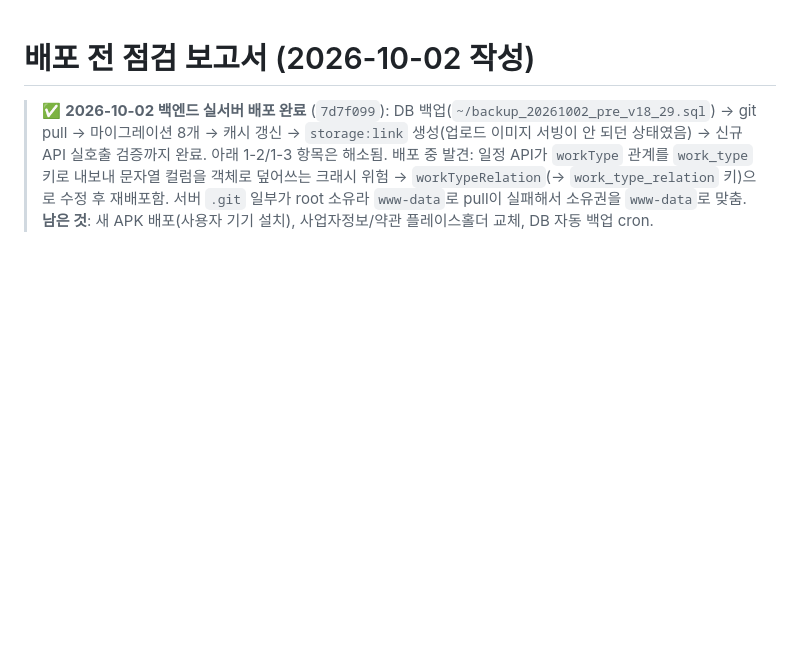
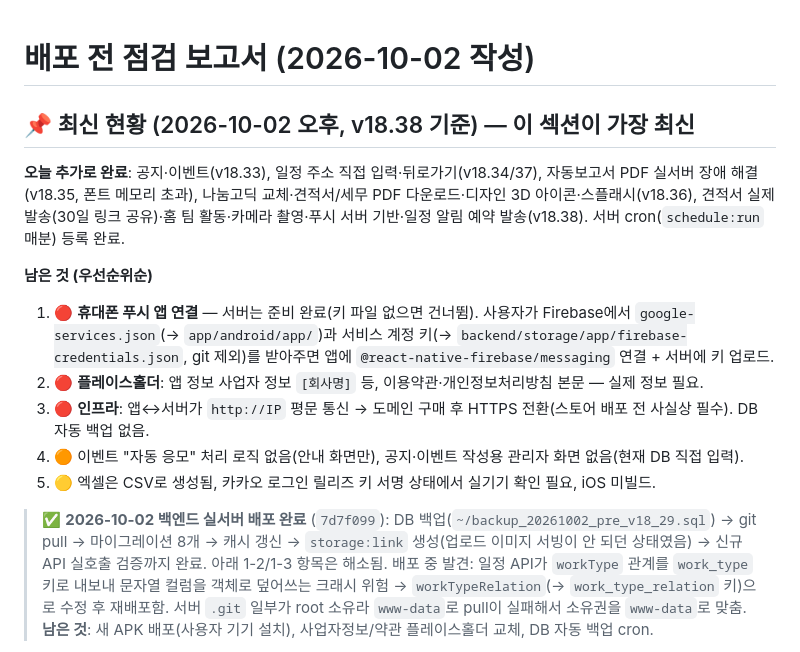
Before and after one commit to parkjaehyeon0416/team-schedule-manager, a Markdown page: PRE_DEPLOY_AUDIT.md, the part around the change. Drawn GitHub-style; blank space fills up the shorter version.

Commit message:
docs: 배포 전 점검 문서 최신 현황(v18.38) 반영
Co-Authored-By: Claude Opus 5.5 <noreply@anthropic.com>

```diff
--- a/PRE_DEPLOY_AUDIT.md
+++ b/PRE_DEPLOY_AUDIT.md
@@ -1,4 +1,18 @@
 # 배포 전 점검 보고서 (2026-10-02 작성)
+
+## 📌 최신 현황 (2026-10-02 오후, v18.38 기준) — 이 섹션이 가장 최신
+
+**오늘 추가로 완료**: 공지·이벤트(v18.33), 일정 주소 직접 입력·뒤로가기(v18.34/37), 자동보고서 PDF 실서버 장애 해결(v18.35, 폰트 메모리 초과),
+나눔고딕 교체·견적서/세무 PDF 다운로드·디자인 3D 아이콘·스플래시(v18.36), 견적서 실제 발송(30일 링크 공유)·홈 팀 활동·카메라 촬영·푸시 서버 기반·일정 알림 예약 발송(v18.38).
+서버 cron(`schedule:run` 매분) 등록 완료.
+
+**남은 것 (우선순위순)**
+1. 🔴 **휴대폰 푸시 앱 연결** — 서버는 준비 완료(키 파일 없으면 건너뜀). 사용자가 Firebase에서 `google-services.json`(→ `app/android/app/`)과
+   서비스 계정 키(→ `backend/storage/app/firebase-credentials.json`, git 제외)를 받아주면 앱에 `@react-native-firebase/messaging` 연결 + 서버에 키 업로드.
+2. 🔴 **플레이스홀더**: 앱 정보 사업자 정보 `[회사명]` 등, 이용약관·개인정보처리방침 본문 — 실제 정보 필요.
+3. 🔴 **인프라**: 앱↔서버가 `http://IP` 평문 통신 → 도메인 구매 후 HTTPS 전환(스토어 배포 전 사실상 필수). DB 자동 백업 없음.
+4. 🟠 이벤트 "자동 응모" 처리 로직 없음(안내 화면만), 공지·이벤트 작성용 관리자 화면 없음(현재 DB 직접 입력).
+5. 🟡 엑셀은 CSV로 생성됨, 카카오 로그인 릴리즈 키 서명 상태에서 실기기 확인 필요, iOS 미빌드.
 
 > ✅ **2026-10-02 백엔드 실서버 배포 완료** (`7d7f099`): DB 백업(`~/backup_20261002_pre_v18_29.sql`) → git pull → 마이그레이션 8개 → 캐시 갱신 → `storage:link` 생성(업로드 이미지 서빙이 안 되던 상태였음) → 신규 API 실호출 검증까지 완료. 아래 1-2/1-3 항목은 해소됨.
 > 배포 중 발견: 일정 API가 `workType` 관계를 `work_type` 키로 내보내 문자열 컬럼을 객체로 덮어쓰는 크래시 위험 → `workTypeRelation`(→ `work_type_relation` 키)으로 수정 후 재배포함. 서버 `.git` 일부가 root 소유라 `www-data`로 pull이 실패해서 소유권을 `www-data`로 맞춤.
```
